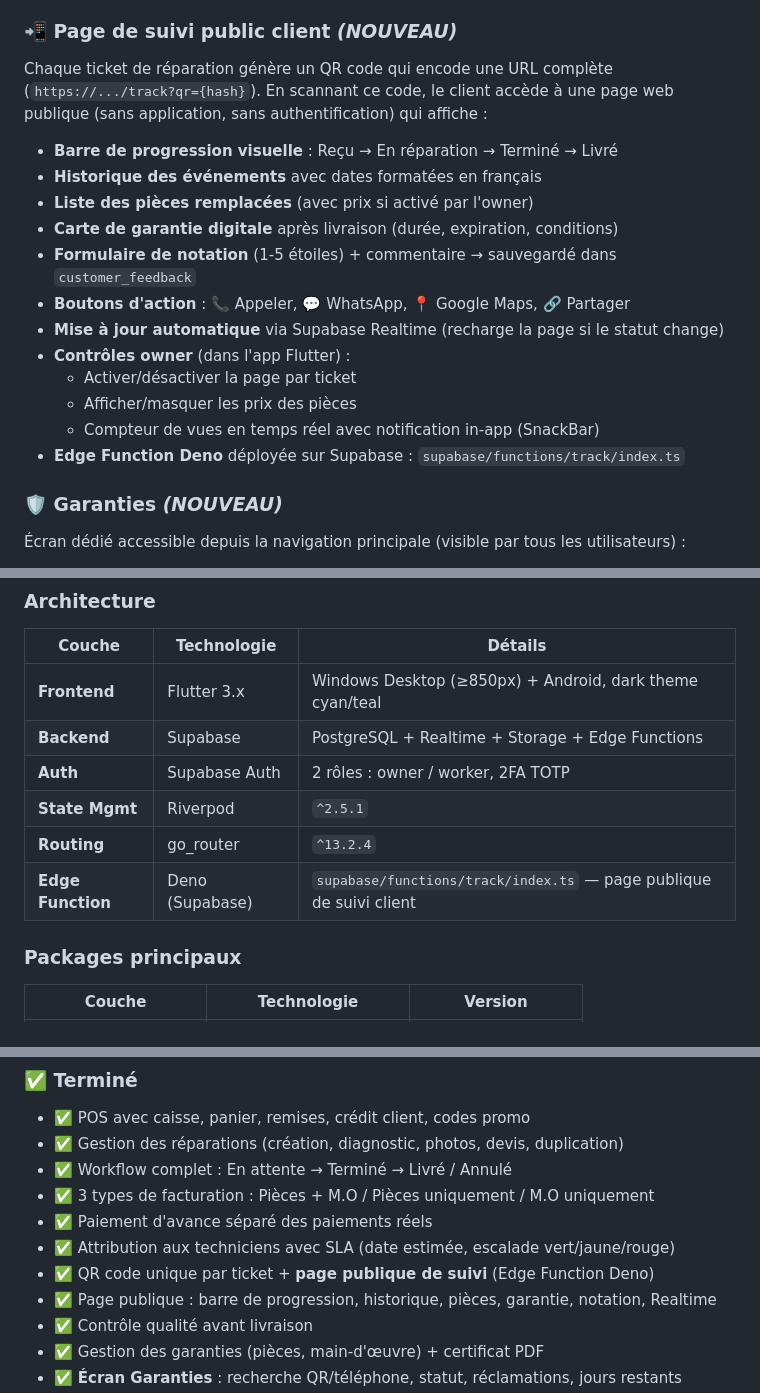
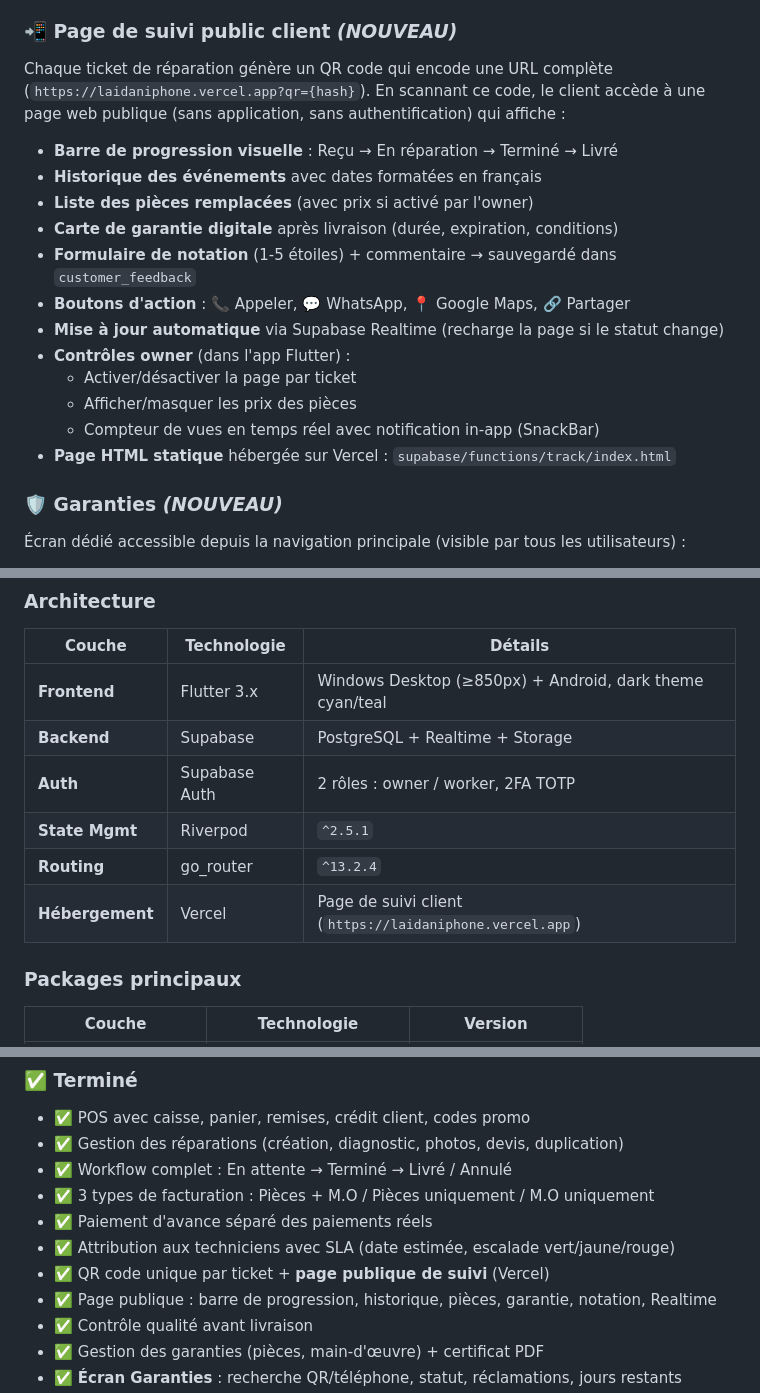
Before and after one commit to laidanimounir/LaidaniRepair., a Markdown page: README.md, 3 parts joined by grey strips. Drawn GitHub-style.

Commit message:
docs: update README with Vercel hosting URL and architecture

```diff
--- a/README.md
+++ b/README.md
@@ -45,7 +45,7 @@ Cycle de vie complet : création avec diagnostic, photos, IMEI, mot de passe, ac
 - Impression : reçu, facture, devis, bon de garantie
 
 ### 📲 Page de suivi public client *(NOUVEAU)*
-Chaque ticket de réparation génère un QR code qui encode une URL complète (`https://.../track?qr={hash}`). En scannant ce code, le client accède à une page web publique (sans application, sans authentification) qui affiche :
+Chaque ticket de réparation génère un QR code qui encode une URL complète (`https://laidaniphone.vercel.app?qr={hash}`). En scannant ce code, le client accède à une page web publique (sans application, sans authentification) qui affiche :
 
 - **Barre de progression visuelle** : Reçu → En réparation → Terminé → Livré
 - **Historique des événements** avec dates formatées en français
@@ -58,7 +58,7 @@ Chaque ticket de réparation génère un QR code qui encode une URL complète (`
   - Activer/désactiver la page par ticket
   - Afficher/masquer les prix des pièces
   - Compteur de vues en temps réel avec notification in-app (SnackBar)
-- **Edge Function Deno** déployée sur Supabase : `supabase/functions/track/index.ts`
+- **Page HTML statique** hébergée sur Vercel : `supabase/functions/track/index.html`
 
 ### 🛡️ Garanties *(NOUVEAU)*
 Écran dédié accessible depuis la navigation principale (visible par tous les utilisateurs) :
@@ -268,11 +268,11 @@ assets/screenshots/
 | Couche | Technologie | Détails |
 |--------|-------------|---------|
 | **Frontend** | Flutter 3.x | Windows Desktop (≥850px) + Android, dark theme cyan/teal |
-| **Backend** | Supabase | PostgreSQL + Realtime + Storage + Edge Functions |
+| **Backend** | Supabase | PostgreSQL + Realtime + Storage |
 | **Auth** | Supabase Auth | 2 rôles : owner / worker, 2FA TOTP |
 | **State Mgmt** | Riverpod | `^2.5.1` |
 | **Routing** | go_router | `^13.2.4` |
-| **Edge Function** | Deno (Supabase) | `supabase/functions/track/index.ts` — page publique de suivi client |
+| **Hébergement** | Vercel | Page de suivi client (`https://laidaniphone.vercel.app`) |
 
 ### Packages principaux
 
@@ -423,7 +423,7 @@ lib/
 - ✅ 3 types de facturation : Pièces + M.O / Pièces uniquement / M.O uniquement
 - ✅ Paiement d'avance séparé des paiements réels
 - ✅ Attribution aux techniciens avec SLA (date estimée, escalade vert/jaune/rouge)
-- ✅ QR code unique par ticket + **page publique de suivi** (Edge Function Deno)
+- ✅ QR code unique par ticket + **page publique de suivi** (Vercel)
 - ✅ Page publique : barre de progression, historique, pièces, garantie, notation, Realtime
 - ✅ Contrôle qualité avant livraison
 - ✅ Gestion des garanties (pièces, main-d'œuvre) + certificat PDF
```
Also changed, not shown: other parts of README.md (+1 -1 lines).
